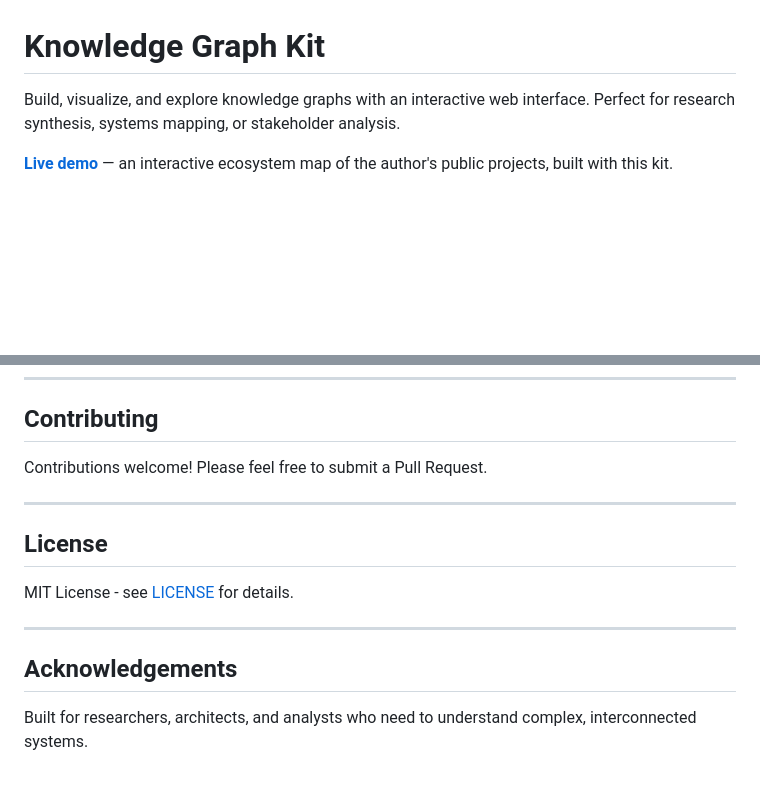
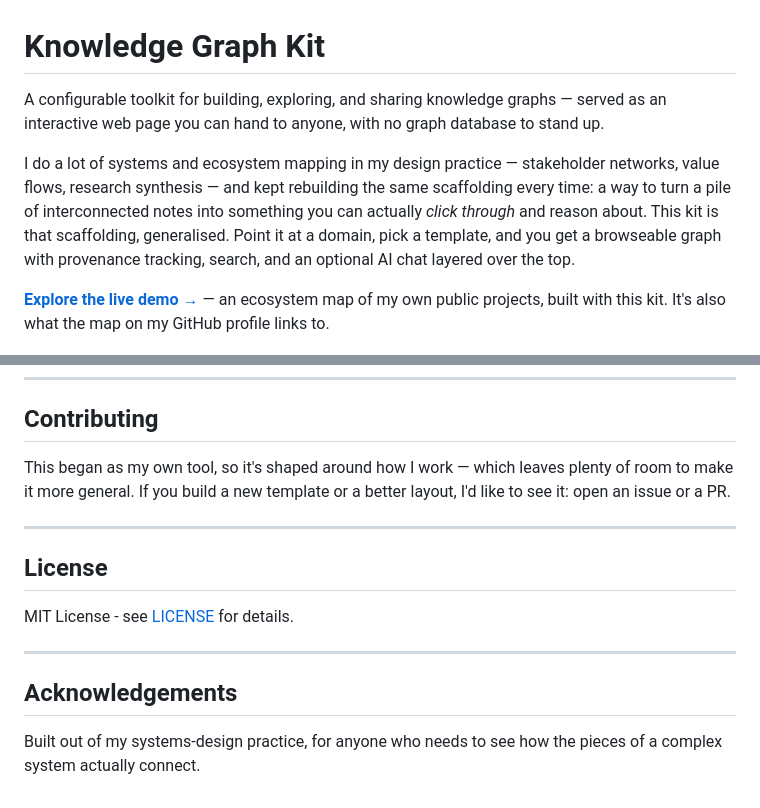
Before and after one commit to earlyprototype/knowledge-graph-kit, a Markdown page: README.md, 2 parts joined by grey strips. GitHub-like rendering; blank space fills up the shorter version.

Commit message:
docs(readme): first-person voice pass (#3)
Claude-Session: https://claude.ai/code/session_017JLK7Rn39kp6oNDKdfAcHc

Co-authored-by: Claude <noreply@anthropic.com>

```diff
--- a/README.md
+++ b/README.md
@@ -1,8 +1,10 @@
 # Knowledge Graph Kit
 
-Build, visualize, and explore knowledge graphs with an interactive web interface. Perfect for research synthesis, systems mapping, or stakeholder analysis.
+A configurable toolkit for building, exploring, and sharing knowledge graphs — served as an interactive web page you can hand to anyone, with no graph database to stand up.
 
-**[Live demo](https://earlyprototype.github.io/knowledge-graph-kit/)** — an interactive ecosystem map of the author's public projects, built with this kit.
+I do a lot of systems and ecosystem mapping in my design practice — stakeholder networks, value flows, research synthesis — and kept rebuilding the same scaffolding every time: a way to turn a pile of interconnected notes into something you can actually *click through* and reason about. This kit is that scaffolding, generalised. Point it at a domain, pick a template, and you get a browseable graph with provenance tracking, search, and an optional AI chat layered over the top.
+
+**[Explore the live demo →](https://earlyprototype.github.io/knowledge-graph-kit/)** — an ecosystem map of my own public projects, built with this kit. It's also what the map on my GitHub profile links to.
 
 <div align="center">
 
@@ -268,7 +270,7 @@ pip install -r requirements.txt
 
 ## Contributing
 
-Contributions welcome! Please feel free to submit a Pull Request.
+This began as my own tool, so it's shaped around how I work — which leaves plenty of room to make it more general. If you build a new template or a better layout, I'd like to see it: open an issue or a PR.
 
 ---
 
@@ -280,4 +282,4 @@ MIT License - see [LICENSE](LICENSE) for details.
 
 ## Acknowledgements
 
-Built for researchers, architects, and analysts who need to understand complex, interconnected systems.
+Built out of my systems-design practice, for anyone who needs to see how the pieces of a complex system actually connect.
```
